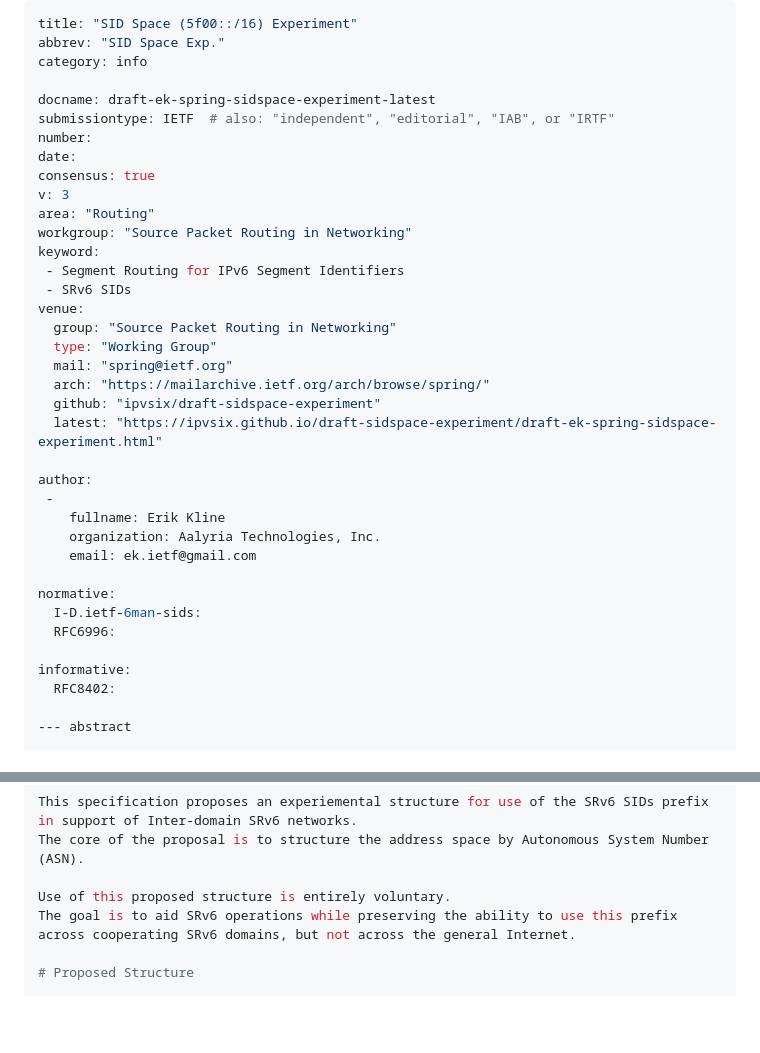
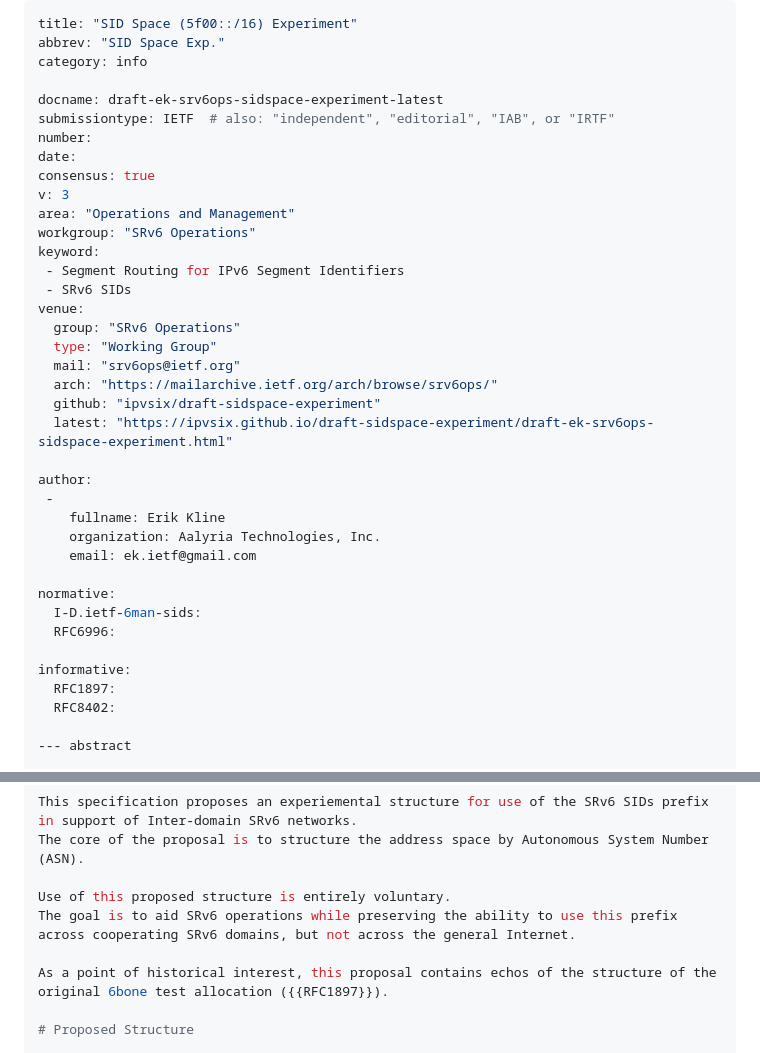
Before and after one commit to ipvsix/draft-sidspace-experiment, a Markdown page: draft-ek-srv6ops-sidspace-experiment.md, 2 parts joined by grey strips. Rendered like a GitHub page; blank space fills up the shorter version.

Commit message:
Try moving doc to srv6ops

```diff
--- a/draft-ek-spring-sidspace-experiment.md
+++ b/draft-ek-srv6ops-sidspace-experiment.md
@@ -3,24 +3,24 @@ title: "SID Space (5f00::/16) Experiment"
 abbrev: "SID Space Exp."
 category: info
 
-docname: draft-ek-spring-sidspace-experiment-latest
+docname: draft-ek-srv6ops-sidspace-experiment-latest
 submissiontype: IETF  # also: "independent", "editorial", "IAB", or "IRTF"
 number:
 date:
 consensus: true
 v: 3
-area: "Routing"
-workgroup: "Source Packet Routing in Networking"
+area: "Operations and Management"
+workgroup: "SRv6 Operations"
 keyword:
  - Segment Routing for IPv6 Segment Identifiers
  - SRv6 SIDs
 venue:
-  group: "Source Packet Routing in Networking"
+  group: "SRv6 Operations"
   type: "Working Group"
-  mail: "spring@ietf.org"
-  arch: "https://mailarchive.ietf.org/arch/browse/spring/"
+  mail: "srv6ops@ietf.org"
+  arch: "https://mailarchive.ietf.org/arch/browse/srv6ops/"
   github: "ipvsix/draft-sidspace-experiment"
-  latest: "https://ipvsix.github.io/draft-sidspace-experiment/draft-ek-spring-sidspace-experiment.html"
+  latest: "https://ipvsix.github.io/draft-sidspace-experiment/draft-ek-srv6ops-sidspace-experiment.html"
 
 author:
  -
@@ -33,6 +33,7 @@ normative:
   RFC6996:
 
 informative:
+  RFC1897:
   RFC8402:
 
 --- abstract
@@ -57,6 +58,8 @@ The core of the proposal is to structure the address space by Autonomous System
 
 Use of this proposed structure is entirely voluntary.
 The goal is to aid SRv6 operations while preserving the ability to use this prefix across cooperating SRv6 domains, but not across the general Internet.
+
+As a point of historical interest, this proposal contains echos of the structure of the original 6bone test allocation ({{RFC1897}}).
 
 # Proposed Structure
 
```
